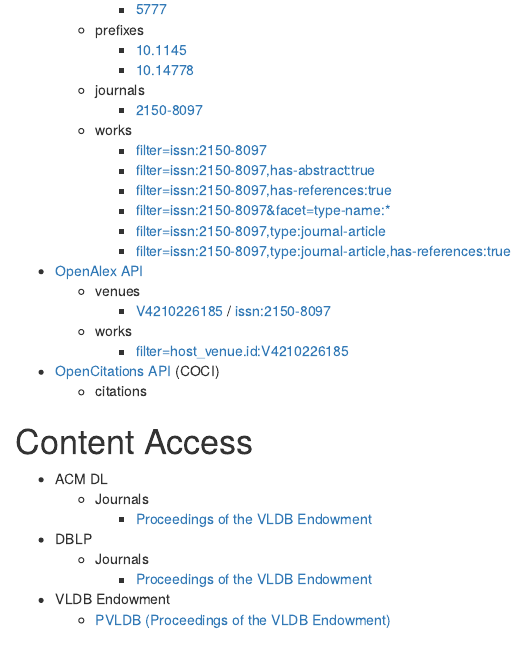
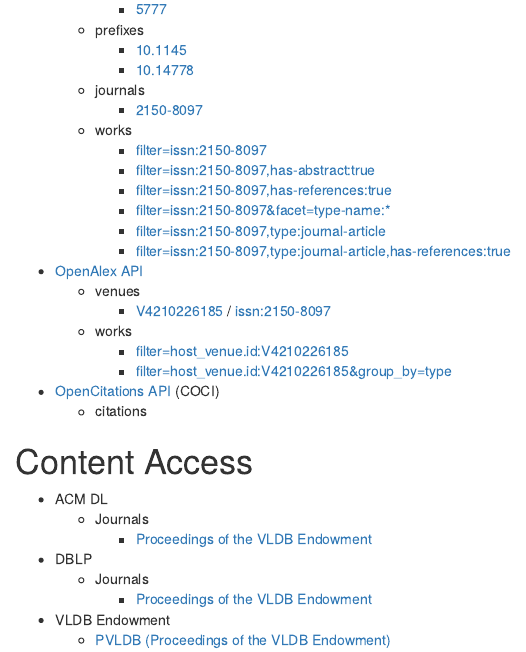
Before and after one commit to slub/pvldb, an R Markdown document (docs/index.Rmd): the page in a window 1100 px wide, from 580 px down. Rendered offline with R 4.5, knitr and Pandoc, with nearby package versions; some code elsewhere in the file could not run offline; a font, style sheet, LaTeX package, included part or bibliography that could not be used is replaced or left out.

Commit message:
Update index document

```diff
--- a/docs/index.Rmd
+++ b/docs/index.Rmd
@@ -66,6 +66,7 @@
     - [V4210226185](https://api.openalex.org/journals/V4210226185?mailto=bibliometrie@slub-dresden.de) / [issn:2150-8097](https://api.openalex.org/journals/issn:2150-8097?mailto=bibliometrie@slub-dresden.de)
   - works
     - [filter=host_venue.id:V4210226185](https://api.openalex.org/works?filter=host_venue.id:V4210226185&mailto=bibliometrie@slub-dresden.de)
+    - [filter=host_venue.id:V4210226185&group_by=type](https://api.openalex.org/works?filter=host_venue.id:V4210226185&group_by=type&mailto=bibliometrie@slub-dresden.de)
 - [OpenCitations API](https://opencitations.net/index/coci/api/v1) (COCI)
   - citations
 
```
